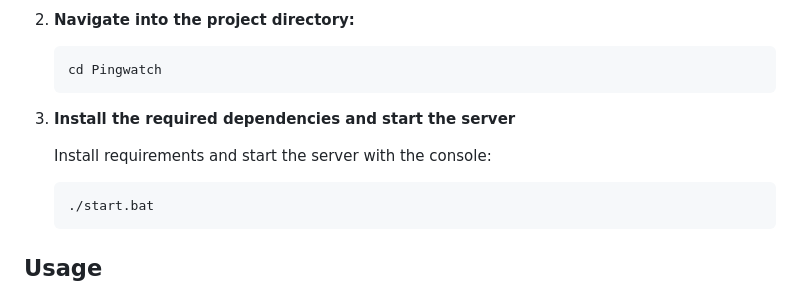
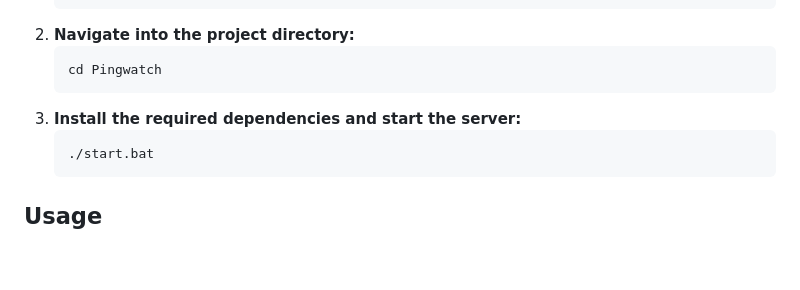
Before and after one commit to Nividan/Pingwatch, a Markdown page: README.md, the part around the change. GitHub-like rendering; blank space fills up the shorter version.

Commit message:
Fix formatting for server start instructions in README

````diff
--- a/README.md
+++ b/README.md
@@ -67,10 +67,7 @@ Collected data is displayed in a web-based dashboard that provides event logging
    ```bash
    cd Pingwatch
    ```
-3. **Install the required dependencies and start the server**
-
-   Install requirements and start the server with the console:
-
+3. **Install the required dependencies and start the server:**
    ```bash
    ./start.bat
    ```
````
